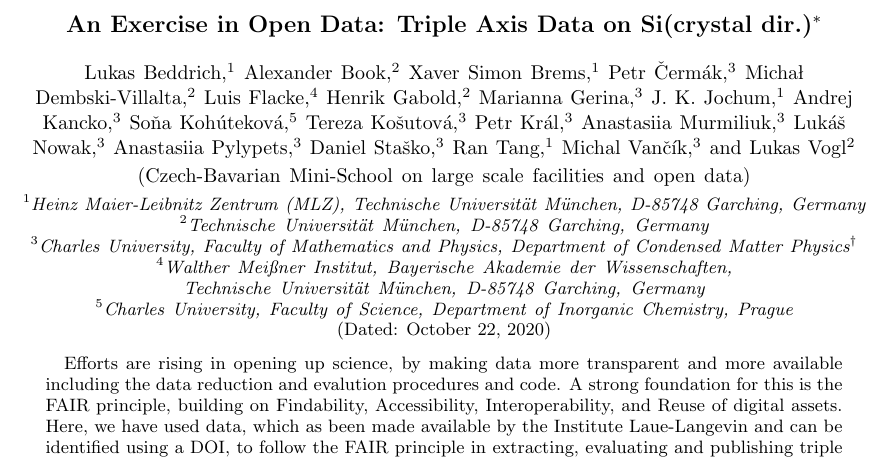
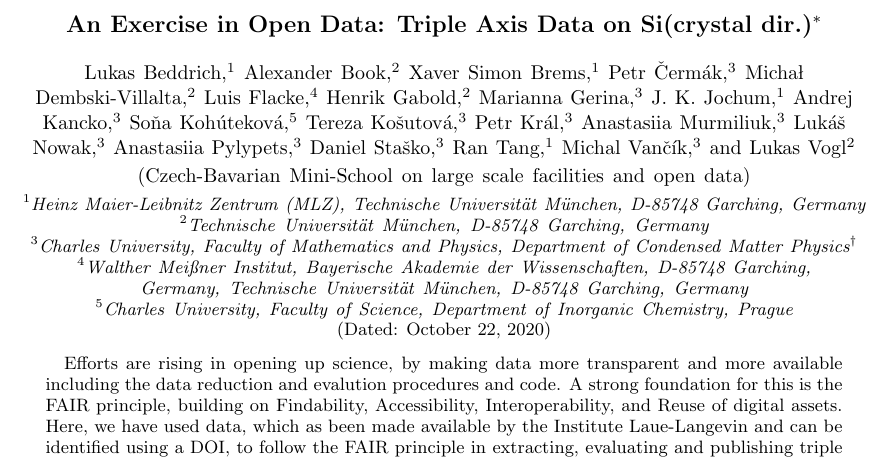
Before and after one commit to me2d09/silicon, a LaTeX paper (main.tex): part of page 1 of 2, cut so that both start at the same text. Compiled offline with pdfLaTeX.

Commit message:
Update main.tex
Modified affiliations for random reason

```diff
--- a/main.tex
+++ b/main.tex
@@ -64,7 +64,7 @@
 %\email{michal.dembski-villalta@tum.de}
 
 \author{Luis Flacke}
-\address{Walther Meißner Institut, Bayerische Akademie der Wissenschaften, Technische Universit\"at M\"unchen, D-85748 Garching, Germany}
+\address{Walther Meißner Institut, Bayerische Akademie der Wissenschaften, D-85748 Garching, Germany, Technische Universit\"at M\"unchen, D-85748 Garching, Germany}
 %\email{luis.flacke@wmi.badw.de}
 
 \author{Henrik Gabold}
```
